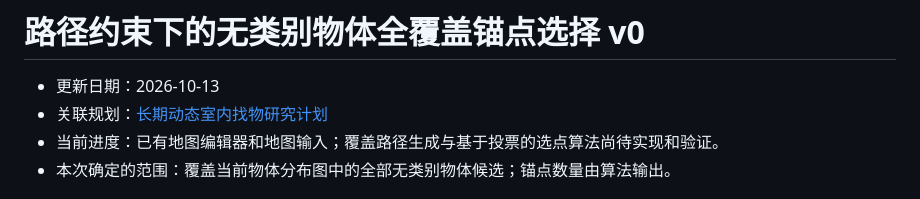
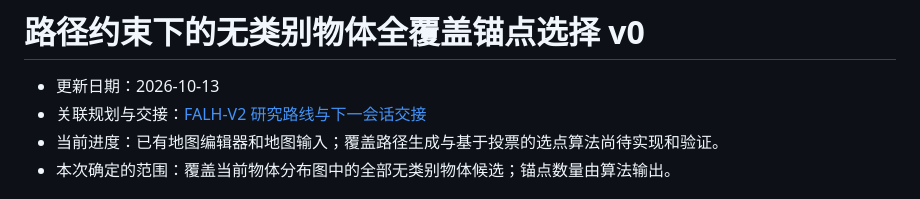
Before and after one commit to yutian929/Find-Anything-Like-Humans-V2, a Markdown page: docs/falhv2/path_constrained_anchor_selection_v0_20261013.md, the part around the change. Rendered like a GitHub page.

Commit message:
docs: replace research plan with concise handoff checklist

```diff
--- a/docs/falhv2/path_constrained_anchor_selection_v0_20261013.md
+++ b/docs/falhv2/path_constrained_anchor_selection_v0_20261013.md
@@ -1,7 +1,7 @@
 # 路径约束下的无类别物体全覆盖锚点选择 v0
 
 - 更新日期：2026-10-13
-- 关联规划：[长期动态室内找物研究计划](plan_v0_20260917.md)
+- 关联规划与交接：[FALH-V2 研究路线与下一会话交接](research_roadmap_and_handoff.md)
 - 当前进度：已有地图编辑器和地图输入；覆盖路径生成与基于投票的选点算法尚待实现和验证。
 - 本次确定的范围：覆盖当前物体分布图中的全部无类别物体候选；锚点数量由算法输出。
 
```
Also changed, not shown: docs/falhv2/plan_v0_20260917.md (deleted, +0 -427 lines), docs/falhv2/research_roadmap_and_handoff.md (added, +31 -0 lines).
